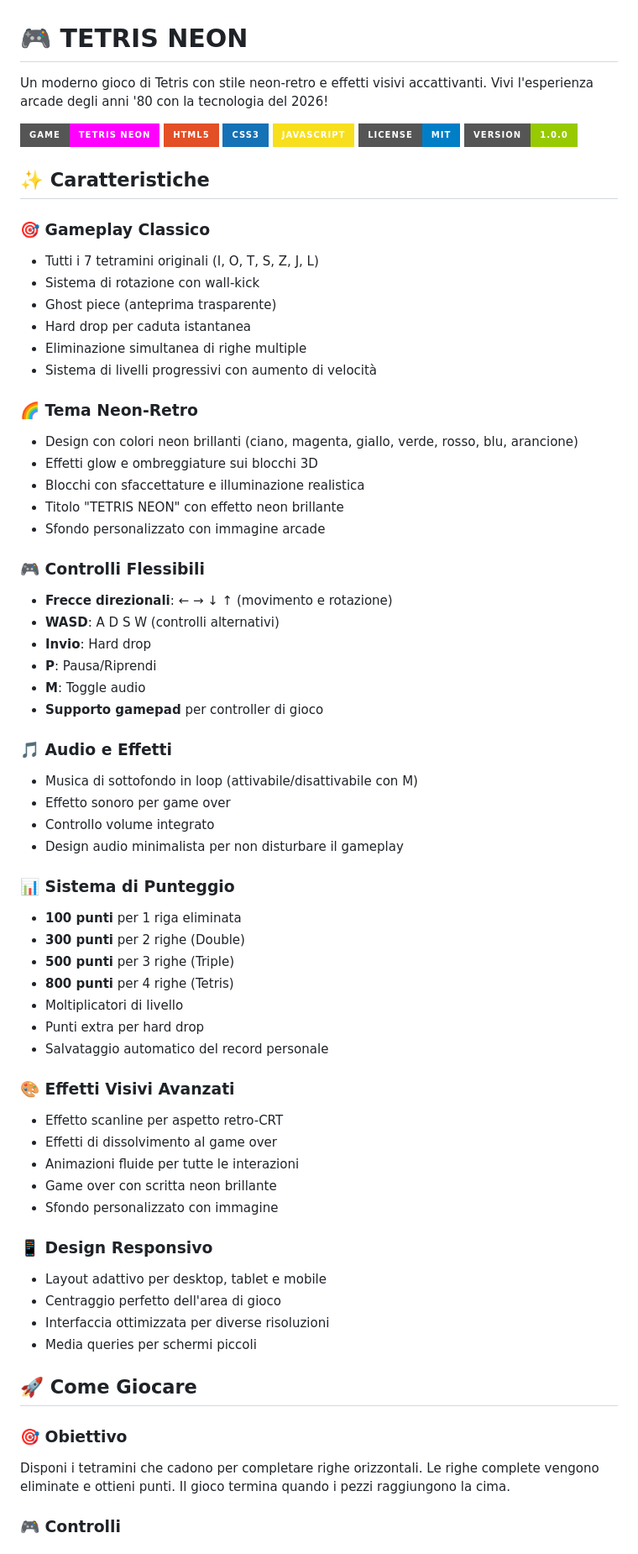
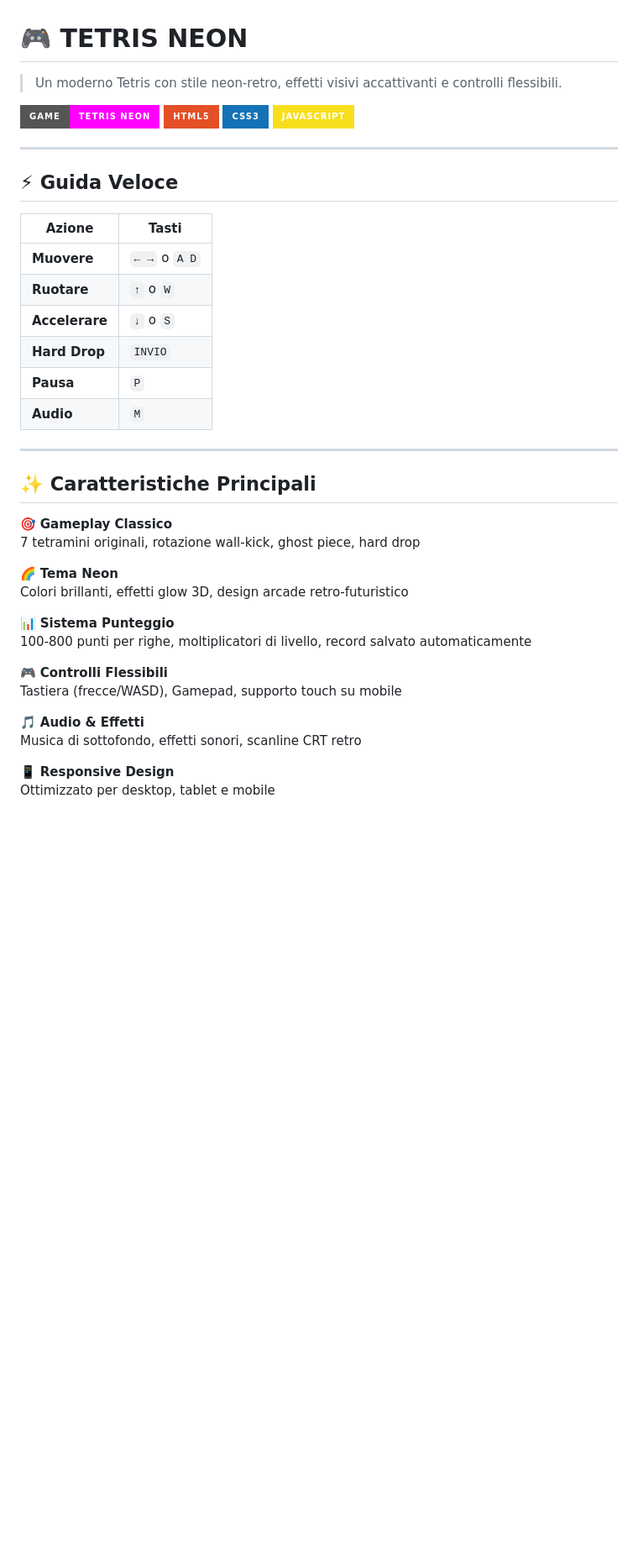
Before and after one commit to JM5-dev/TETRIS-NEON, a Markdown page: README.md, the part around one of its changes. Shown at 84% size. Rendered like a GitHub page; badges without logos; blank space fills up the shorter version.

Commit message:
Revise README for clarity and organization
Updated the README to provide a concise overview, installation instructions, and troubleshooting tips for Tetris Neon.

```diff
--- a/README.md
+++ b/README.md
@@ -1,71 +1,44 @@
 # 🎮 TETRIS NEON
 
-Un moderno gioco di Tetris con stile neon-retro e effetti visivi accattivanti. Vivi l'esperienza arcade degli anni '80 con la tecnologia del 2026!
+> Un moderno Tetris con stile neon-retro, effetti visivi accattivanti e controlli flessibili.
 
 ![Tetris Neon](https://img.shields.io/badge/Game-Tetris%20Neon-ff00ff?style=for-the-badge&logo=gamepad)
 ![HTML5](https://img.shields.io/badge/HTML5-E34F26?style=for-the-badge&logo=html5&logoColor=white)
 ![CSS3](https://img.shields.io/badge/CSS3-1572B6?style=for-the-badge&logo=css3&logoColor=white)
 ![JavaScript](https://img.shields.io/badge/JavaScript-F7DF1E?style=for-the-badge&logo=javascript&logoColor=black)
-![License](https://img.shields.io/badge/License-MIT-blue?style=for-the-badge)
-![Version](https://img.shields.io/badge/Version-1.0.0-green?style=for-the-badge)
 
-## ✨ Caratteristiche
+---
 
-### 🎯 **Gameplay Classico**
-- Tutti i 7 tetramini originali (I, O, T, S, Z, J, L)
-- Sistema di rotazione con wall-kick
-- Ghost piece (anteprima trasparente)
-- Hard drop per caduta istantanea
-- Eliminazione simultanea di righe multiple
-- Sistema di livelli progressivi con aumento di velocità
+## ⚡ Guida Veloce
 
-### 🌈 **Tema Neon-Retro**
-- Design con colori neon brillanti (ciano, magenta, giallo, verde, rosso, blu, arancione)
-- Effetti glow e ombreggiature sui blocchi 3D
-- Blocchi con sfaccettature e illuminazione realistica
-- Titolo "TETRIS NEON" con effetto neon brillante
-- Sfondo personalizzato con immagine arcade
+| Azione | Tasti |
+|--------|-------|
+| **Muovere** | `← →` o `A D` |
+| **Ruotare** | `↑` o `W` |
+| **Accelerare** | `↓` o `S` |
+| **Hard Drop** | `INVIO` |
+| **Pausa** | `P` |
+| **Audio** | `M` |
 
-### 🎮 **Controlli Flessibili**
-- **Frecce direzionali**: ← → ↓ ↑ (movimento e rotazione)
-- **WASD**: A D S W (controlli alternativi)
-- **Invio**: Hard drop
-- **P**: Pausa/Riprendi
-- **M**: Toggle audio
-- **Supporto gamepad** per controller di gioco
+---
 
-### 🎵 **Audio e Effetti**
-- Musica di sottofondo in loop (attivabile/disattivabile con M)
-- Effetto sonoro per game over
-- Controllo volume integrato
-- Design audio minimalista per non disturbare il gameplay
+## ✨ Caratteristiche Principali
 
-### 📊 **Sistema di Punteggio**
-- **100 punti** per 1 riga eliminata
-- **300 punti** per 2 righe (Double)
-- **500 punti** per 3 righe (Triple)
-- **800 punti** per 4 righe (Tetris)
-- Moltiplicatori di livello
-- Punti extra per hard drop
-- Salvataggio automatico del record personale
+🎯 **Gameplay Classico**
+7 tetramini originali, rotazione wall-kick, ghost piece, hard drop
 
-### 🎨 **Effetti Visivi Avanzati**
-- Effetto scanline per aspetto retro-CRT
-- Effetti di dissolvimento al game over
-- Animazioni fluide per tutte le interazioni
-- Game over con scritta neon brillante
-- Sfondo personalizzato con immagine
+🌈 **Tema Neon**
+Colori brillanti, effetti glow 3D, design arcade retro-futuristico
 
-### 📱 **Design Responsivo**
-- Layout adattivo per desktop, tablet e mobile
-- Centraggio perfetto dell'area di gioco
-- Interfaccia ottimizzata per diverse risoluzioni
-- Media queries per schermi piccoli
+📊 **Sistema Punteggio**
+100-800 punti per righe, moltiplicatori di livello, record salvato automaticamente
 
-## 🚀 Come Giocare
+🎮 **Controlli Flessibili**
+Tastiera (frecce/WASD), Gamepad, supporto touch su mobile
 
-### 🎯 **Obiettivo**
-Disponi i tetramini che cadono per completare righe orizzontali. Le righe complete vengono eliminate e ottieni punti. Il gioco termina quando i pezzi raggiungono la cima.
+🎵 **Audio & Effetti**
+Musica di sottofondo, effetti sonori, scanline CRT retro
 
-### 🎮 **Controlli**
+📱 **Responsive Design**
+Ottimizzato per desktop, tablet e mobile
 
```
Also changed, not shown: other parts of README.md (+55 -150 lines).
